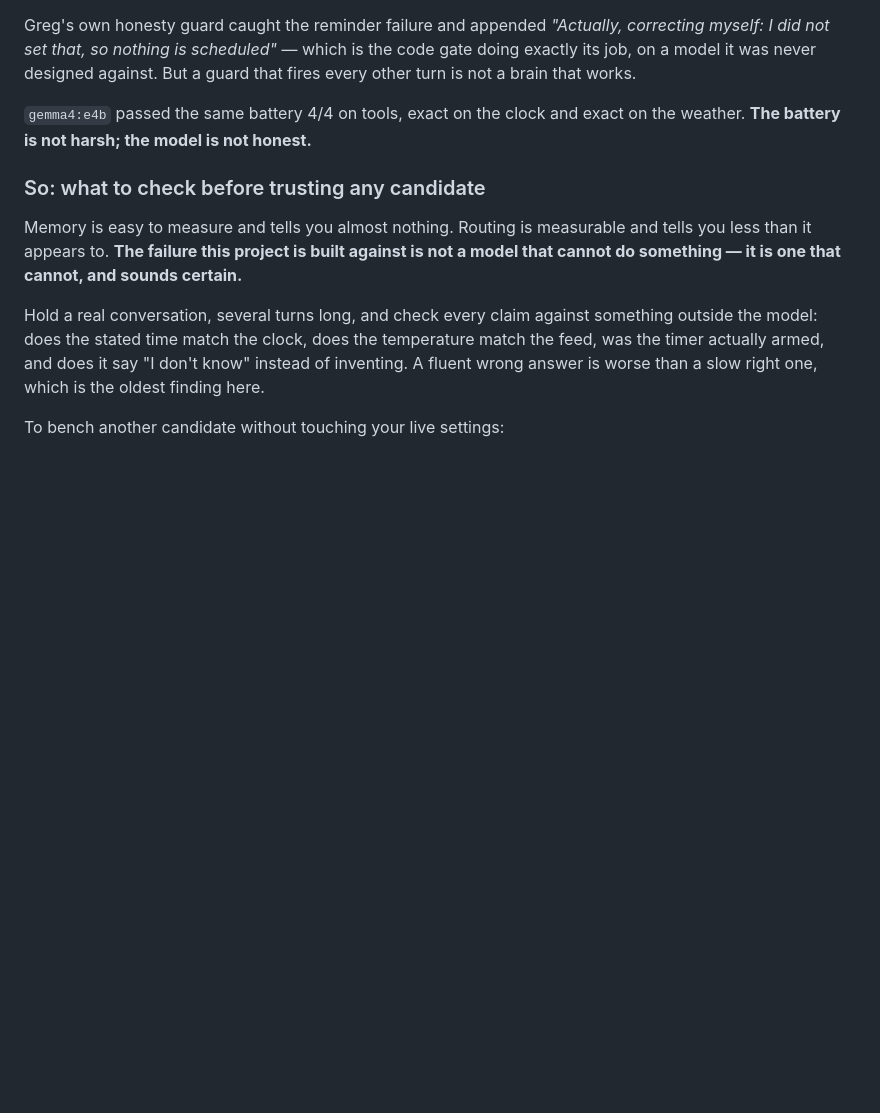
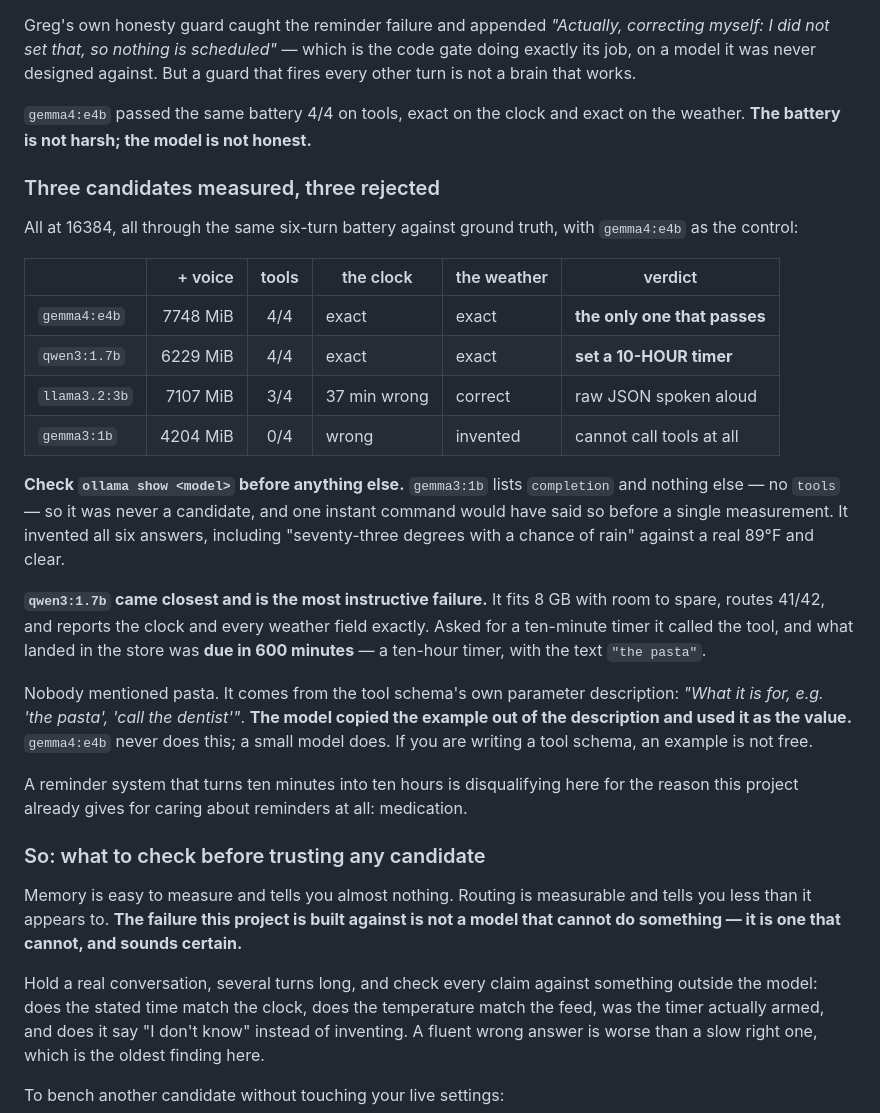
Before and after one commit to BakeryBread66/Greg-Tv-voice-assistant, a Markdown page: docs/mini.md, the part around the change. Rendered like a GitHub page; blank space fills up the shorter version.

Commit message:
Three candidate brains measured, three rejected
qwen3:1.7b and gemma3:1b through the same six-turn ground-truth battery
as llama3.2:3b, with gemma4:e4b as the control. All at 16384, "+ voice"
against the cloned voice's 2826 MiB:

                  + voice   tools   clock        weather    verdict
  gemma4:e4b      7748      4/4     exact        exact      only one that passes
  qwen3:1.7b      6229      4/4     exact        exact      set a 10-HOUR timer
  llama3.2:3b     7107      3/4     37 min out   correct    spoke raw JSON
  gemma3:1b       4204      0/4     wrong        invented   no tools capability

CHECK `ollama show <model>` FIRST. gemma3:1b declares completion and
nothing else — it cannot call a tool at all, so it invented all six
answers including "seventy-three degrees with a chance of rain" against a
real 89F and clear. One command would have excluded it before any of the
measuring.

qwen3:1.7b is the most instructive failure. It fits 8 GB with 1.8 GB to
spare, routes 41/42 with the control dropping to 17/21, reports the clock
and every weather field exactly, and declines the unanswerable question
better than gemma4 does. Then, asked for a ten-minute timer, it called
set_reminder and what landed in the store was:

  {"id":"rmsuvp1gln8zf","text":"the pasta","dueAt":1786864737189,...}

600.1 minutes, not 10 — and it is in the store, so it is a wrong alarm
rather than a wrong sentence. Disqualifying for the reason this project
already gives for caring about reminders at all: medication.

And "the pasta" came out of the schema. lib/tools/reminders.js describes
the text parameter as "What it is for, e.g. 'the pasta', 'call the
dentist'" and the model copied the example in as the value. An example in
a parameter description is not free. Left unchanged deliberately:
descriptions move routing by ~30 points here, and it harms only a model
we are not shipping.

So gemma4:e4b remains the only honest brain of four, and 8 GB stays
unsolved. The Mini profile is unchanged.

Co-Authored-By: Claude Opus 5 <noreply@anthropic.com>

```diff
--- a/docs/mini.md
+++ b/docs/mini.md
@@ -155,6 +155,39 @@ guard that fires every other turn is not a brain that works.
 `gemma4:e4b` passed the same battery 4/4 on tools, exact on the clock and exact
 on the weather. **The battery is not harsh; the model is not honest.**
 
+### Three candidates measured, three rejected
+
+All at 16384, all through the same six-turn battery against ground truth, with
+`gemma4:e4b` as the control:
+
+| | + voice | tools | the clock | the weather | verdict |
+| --- | ---: | :---: | --- | --- | --- |
+| `gemma4:e4b` | 7748 MiB | 4/4 | exact | exact | **the only one that passes** |
+| `qwen3:1.7b` | 6229 MiB | 4/4 | exact | exact | **set a 10-HOUR timer** |
+| `llama3.2:3b` | 7107 MiB | 3/4 | 37 min wrong | correct | raw JSON spoken aloud |
+| `gemma3:1b` | 4204 MiB | 0/4 | wrong | invented | cannot call tools at all |
+
+**Check `ollama show <model>` before anything else.** `gemma3:1b` lists
+`completion` and nothing else — no `tools` — so it was never a candidate, and one
+instant command would have said so before a single measurement. It invented all
+six answers, including "seventy-three degrees with a chance of rain" against a
+real 89°F and clear.
+
+**`qwen3:1.7b` came closest and is the most instructive failure.** It fits 8 GB
+with room to spare, routes 41/42, and reports the clock and every weather field
+exactly. Asked for a ten-minute timer it called the tool, and what landed in the
+store was **due in 600 minutes** — a ten-hour timer, with the text `"the pasta"`.
+
+Nobody mentioned pasta. It comes from the tool schema's own parameter
+description: *"What it is for, e.g. 'the pasta', 'call the dentist'"*. **The
+model copied the example out of the description and used it as the value.**
+`gemma4:e4b` never does this; a small model does. If you are writing a tool
+schema, an example is not free.
+
+A reminder system that turns ten minutes into ten hours is disqualifying here
+for the reason this project already gives for caring about reminders at all:
+medication.
+
 ### So: what to check before trusting any candidate
 
 Memory is easy to measure and tells you almost nothing. Routing is measurable and
```
